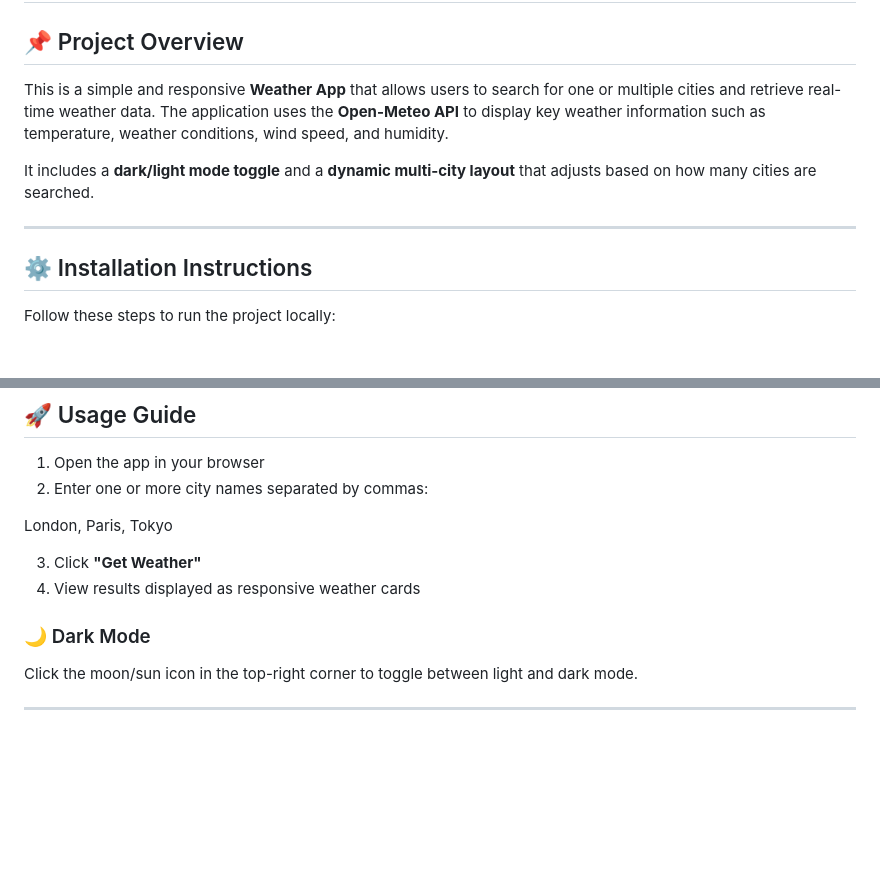
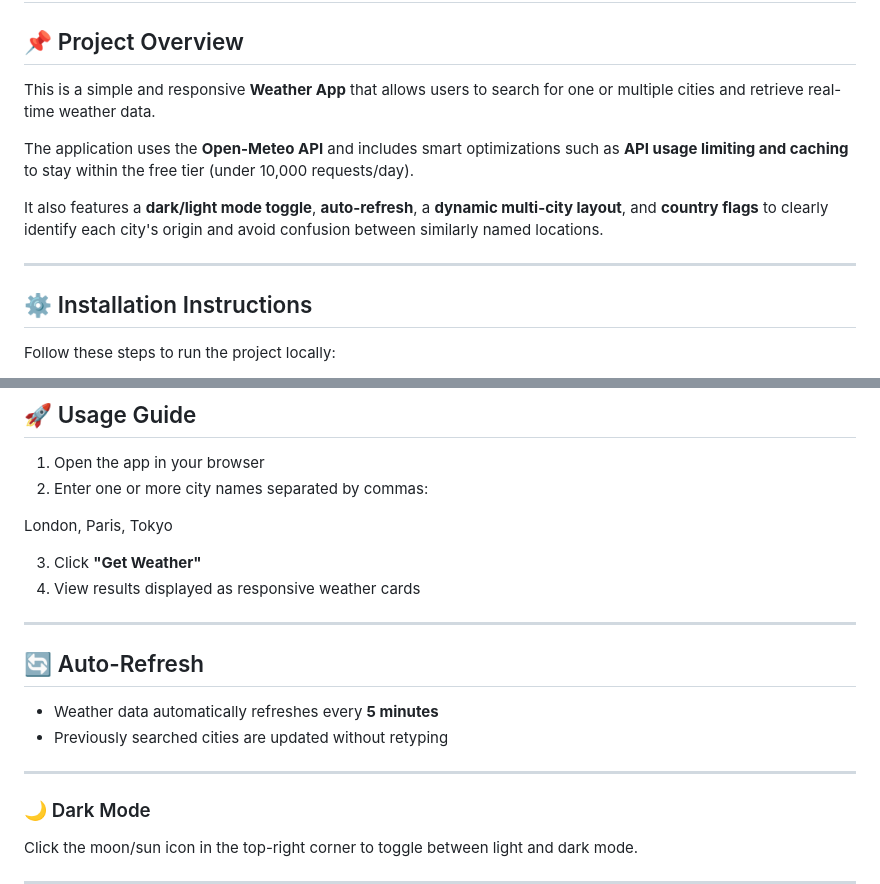
Before and after one commit to Velvetred2020/meteo-app, a Markdown page: README.md, 2 parts joined by grey strips. GitHub-like rendering; blank space fills up the shorter version.

```diff
--- a/README.md
+++ b/README.md
@@ -2,11 +2,14 @@
 
 ## 📌 Project Overview
 
-This is a simple and responsive **Weather App** that allows users to search for one or multiple cities and retrieve real-time weather data. The application uses the **Open-Meteo API** to display key weather information such as temperature, weather conditions, wind speed, and humidity.
+This is a simple and responsive **Weather App** that allows users to search for one or multiple cities and retrieve real-time weather data.
 
-It includes a **dark/light mode toggle** and a **dynamic multi-city layout** that adjusts based on how many cities are searched.
+The application uses the **Open-Meteo API** and includes smart optimizations such as **API usage limiting and caching** to stay within the free tier (under 10,000 requests/day).
+
+It also features a **dark/light mode toggle**, **auto-refresh**, a **dynamic multi-city layout**, and **country flags** to clearly identify each city's origin and avoid confusion between similarly named locations.
 
 ---
+
 
 ## ⚙️ Installation Instructions
 
@@ -54,6 +57,15 @@ London, Paris, Tokyo
 3. Click **"Get Weather"**
 4. View results displayed as responsive weather cards
 
+---
+
+## 🔄 Auto-Refresh
+
+- Weather data automatically refreshes every **5 minutes**
+- Previously searched cities are updated without retyping
+
+---
+
 ### 🌙 Dark Mode
 
 Click the moon/sun icon in the top-right corner to toggle between light and dark mode.
```
Also changed, not shown: other parts of README.md (+87 -33 lines).
